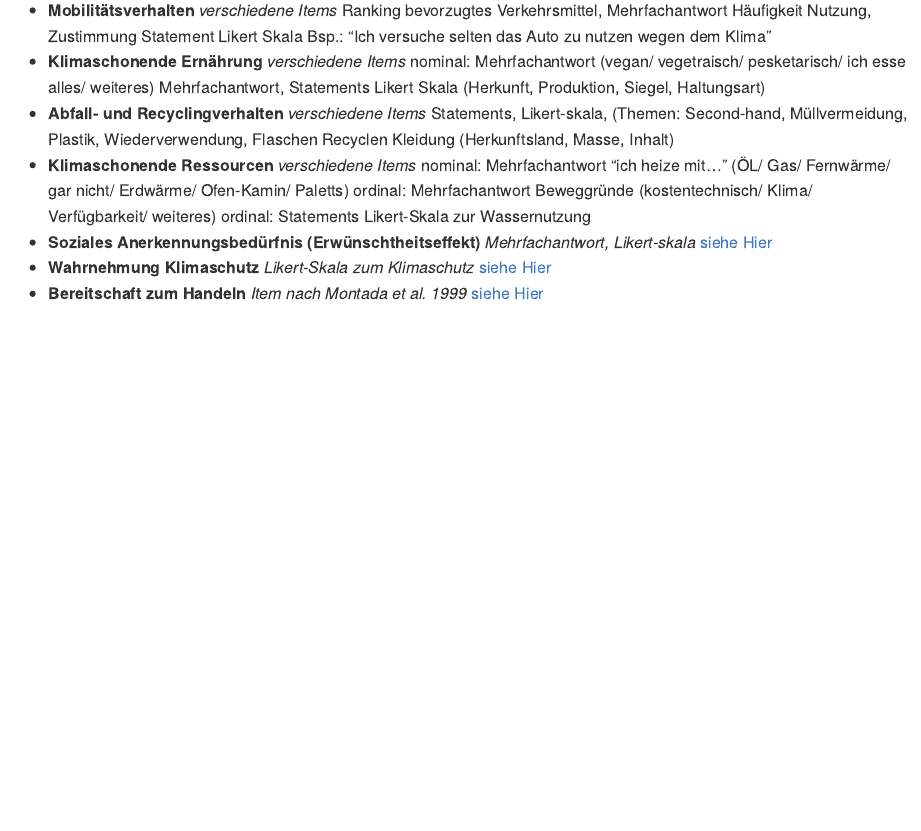
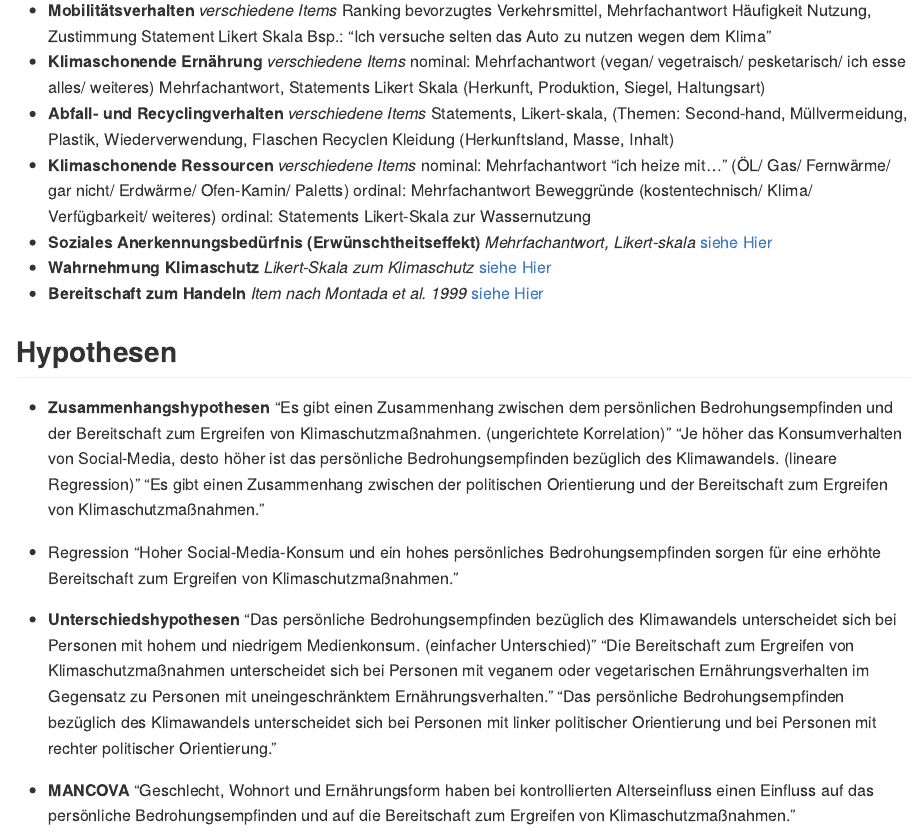
Before and after one commit to rwth-comm/WS2324_Gruppe2, an R Markdown document (README.Rmd): the page in a window 1100 px wide, from 1480 px down. The pictures show the output file README.md that the author committed with the source, drawn offline in the style of GitHub.

Commit message:
Hypothesen

```diff
--- a/README.Rmd
+++ b/README.Rmd
@@ -54,3 +54,21 @@ Abstract-Info
 * **Soziales Anerkennungsbedürfnis (Erwünschtheitseffekt)**  _Mehrfachantwort, Likert-skala_ [siehe Hier](https://zis.gesis.org/skala/Stock%C3%A9-Bed%C3%BCrfnis-nach-sozialer-Anerkennung)
 * **Wahrnehmung Klimaschutz**  _Likert-Skala zum Klimaschutz_ [siehe Hier](https://zis.gesis.org/skala/Kals-Becker-Montada-Ittner-Trierer-Skalensystem-zum-Umweltschutz)
 * **Bereitschaft zum Handeln** _Item nach Montada et al. 1999_ [siehe Hier](https://zis.gesis.org/skala/Montada-Kals-Becker-Umweltsch%C3%BCtzende-und-gef%C3%A4hrdende-Engagementbereitschaften)
+
+## Hypothesen
+
+* **Zusammenhangshypothesen**
+"Es gibt einen Zusammenhang zwischen dem persönlichen Bedrohungsempfinden und der Bereitschaft zum Ergreifen von Klimaschutzmaßnahmen. (ungerichtete Korrelation)"
+"Je höher das Konsumverhalten von Social-Media, desto höher ist das persönliche Bedrohungsempfinden bezüglich des Klimawandels. (lineare Regression)"
+"Es gibt einen Zusammenhang zwischen der politischen Orientierung und der Bereitschaft zum Ergreifen von Klimaschutzmaßnahmen."
+
+* Regression
+"Hoher Social-Media-Konsum und ein hohes persönliches Bedrohungsempfinden sorgen für eine erhöhte Bereitschaft zum Ergreifen von Klimaschutzmaßnahmen."
+
+* **Unterschiedshypothesen**
+"Das persönliche Bedrohungsempfinden bezüglich des Klimawandels unterscheidet sich bei Personen mit hohem und niedrigem Medienkonsum. (einfacher Unterschied)"
+"Die Bereitschaft zum Ergreifen von Klimaschutzmaßnahmen unterscheidet sich bei Personen mit veganem oder vegetarischen Ernährungsverhalten im Gegensatz zu Personen mit uneingeschränktem Ernährungsverhalten."
+"Das persönliche Bedrohungsempfinden bezüglich des Klimawandels unterscheidet sich bei Personen mit linker politischer Orientierung und bei Personen mit rechter politischer Orientierung."
+
+* **MANCOVA**
+"Geschlecht, Wohnort und Ernährungsform haben bei kontrollierten Alterseinfluss einen Einfluss auf das persönliche Bedrohungsempfinden und auf die Bereitschaft zum Ergreifen von Klimaschutzmaßnahmen."
```
Also changed, not shown: README.md.
